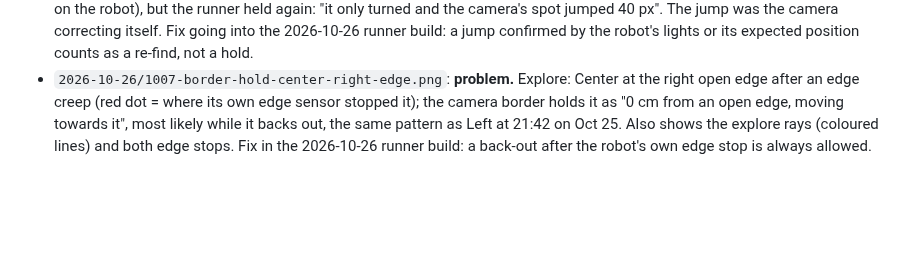
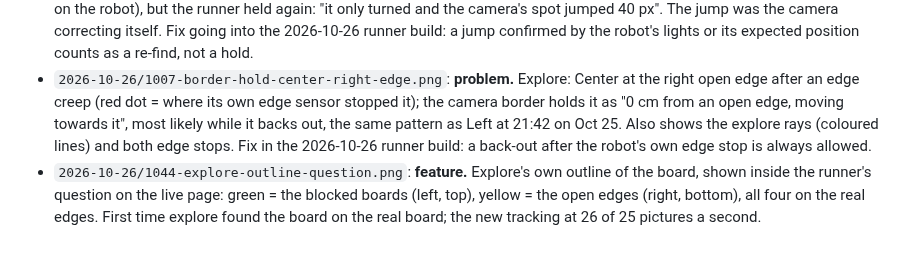
Before and after one commit to nfmaxfield-cmd/alvik-fleet-capstone, a Markdown page: docs/screenshots/index.md, the part around the change. Drawn GitHub-style; blank space fills up the shorter version.

Commit message:
Screenshot: explore's outline in the live page question (2026-10-26 10:44)
Co-Authored-By: Claude Opus 5.5 <noreply@anthropic.com>
Claude-Session: https://claude.ai/code/session_016gn8BDw2z1DBU9KvexE4En

```diff
--- a/docs/screenshots/index.md
+++ b/docs/screenshots/index.md
@@ -14,3 +14,4 @@ One line per picture: what it shows (feature or problem), and where it comes fro
 - `2026-10-26/1000-left-washed-out-lost-hold.png`: **problem.** Left on the board but washed out (white body on bright plywood); the camera's circle sits on empty plywood about 10 cm away, giving a "lost robot" hold. Nick: the blinking lights should have found it. Fix going into the 2026-10-26 runner build: try the lights before asking. Also shows the new tracking at 21 of 25 pictures a second.
 - `2026-10-26/1002-refind-jump-hold.png`: **problem.** Right after the washed-out hold, the camera found Left correctly (circle on the robot), but the runner held again: "it only turned and the camera's spot jumped 40 px". The jump was the camera correcting itself. Fix going into the 2026-10-26 runner build: a jump confirmed by the robot's lights or its expected position counts as a re-find, not a hold.
 - `2026-10-26/1007-border-hold-center-right-edge.png`: **problem.** Explore: Center at the right open edge after an edge creep (red dot = where its own edge sensor stopped it); the camera border holds it as "0 cm from an open edge, moving towards it", most likely while it backs out, the same pattern as Left at 21:42 on Oct 25. Also shows the explore rays (coloured lines) and both edge stops. Fix in the 2026-10-26 runner build: a back-out after the robot's own edge stop is always allowed.
+- `2026-10-26/1044-explore-outline-question.png`: **feature.** Explore's own outline of the board, shown inside the runner's question on the live page: green = the blocked boards (left, top), yellow = the open edges (right, bottom), all four on the real edges. First time explore found the board on the real board; the new tracking at 26 of 25 pictures a second.
```
Also changed, not shown: docs/screenshots/2026-10-26/1044-explore-outline-question.png (added).
